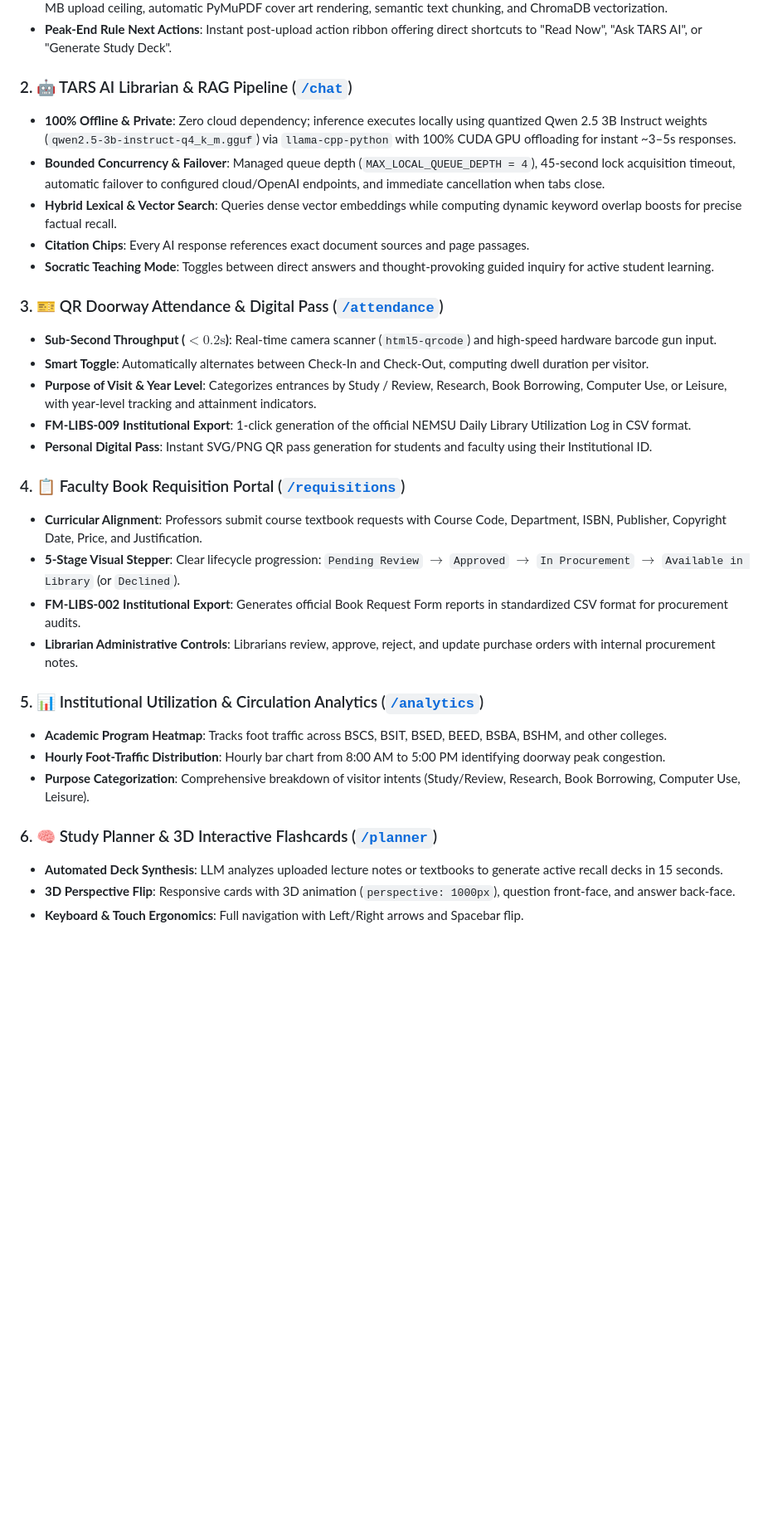
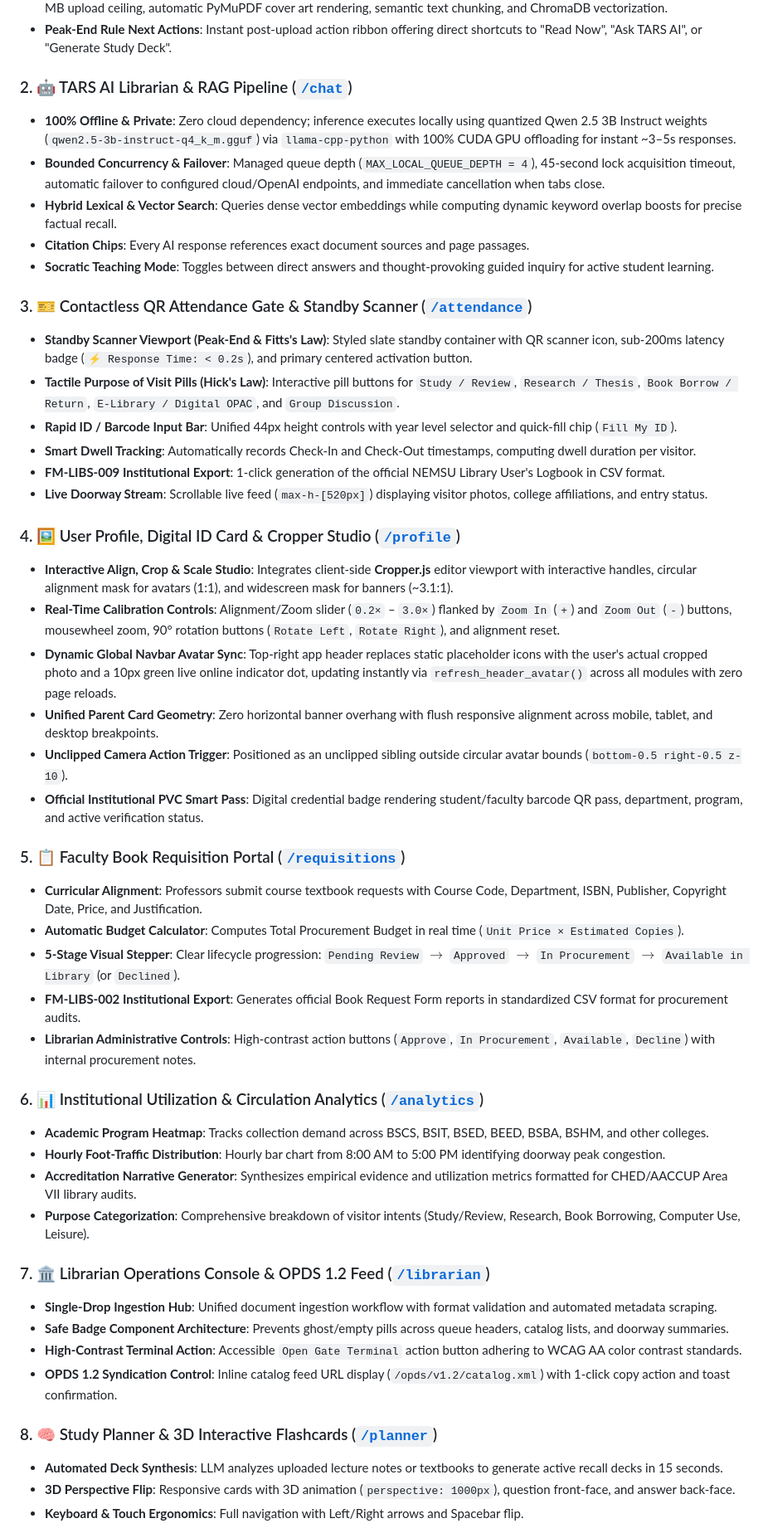
Before and after one commit to K1ezy/Kieser-s-Libre-Library, a Markdown page: README.md, the part around one of its changes. Shown at 83% size. Drawn GitHub-style; blank space fills up the shorter version.

Commit message:
docs(readme): update system overview, core modules, directory structure, and 122 passing tests

```diff
--- a/README.md
+++ b/README.md
@@ -144,25 +147,42 @@ graph TD
 * **Citation Chips**: Every AI response references exact document sources and page passages.
 * **Socratic Teaching Mode**: Toggles between direct answers and thought-provoking guided inquiry for active student learning.
 
-### 3. 🎫 QR Doorway Attendance & Digital Pass ([`/attendance`](file:///c:/Users/User/Desktop/Libre-Library/ui/pages/attendance.py))
-* **Sub-Second Throughput ($< 0.2\text{s}$)**: Real-time camera scanner (`html5-qrcode`) and high-speed hardware barcode gun input.
-* **Smart Toggle**: Automatically alternates between Check-In and Check-Out, computing dwell duration per visitor.
-* **Purpose of Visit & Year Level**: Categorizes entrances by Study / Review, Research, Book Borrowing, Computer Use, or Leisure, with year-level tracking and attainment indicators.
-* **FM-LIBS-009 Institutional Export**: 1-click generation of the official NEMSU Daily Library Utilization Log in CSV format.
-* **Personal Digital Pass**: Instant SVG/PNG QR pass generation for students and faculty using their Institutional ID.
+### 3. 🎫 Contactless QR Attendance Gate & Standby Scanner ([`/attendance`](ui/pages/attendance.py))
+* **Standby Scanner Viewport (Peak-End & Fitts's Law)**: Styled slate standby container with QR scanner icon, sub-200ms latency badge (`⚡ Response Time: < 0.2s`), and primary centered activation button.
+* **Tactile Purpose of Visit Pills (Hick's Law)**: Interactive pill buttons for `Study / Review`, `Research / Thesis`, `Book Borrow / Return`, `E-Library / Digital OPAC`, and `Group Discussion`.
+* **Rapid ID / Barcode Input Bar**: Unified 44px height controls with year level selector and quick-fill chip (`Fill My ID`).
+* **Smart Dwell Tracking**: Automatically records Check-In and Check-Out timestamps, computing dwell duration per visitor.
+* **FM-LIBS-009 Institutional Export**: 1-click generation of the official NEMSU Library User's Logbook in CSV format.
+* **Live Doorway Stream**: Scrollable live feed (`max-h-[520px]`) displaying visitor photos, college affiliations, and entry status.
 
-### 4. 📋 Faculty Book Requisition Portal ([`/requisitions`](file:///c:/Users/User/Desktop/Libre-Library/ui/pages/requisitions.py))
+### 4. 🖼️ User Profile, Digital ID Card & Cropper Studio ([`/profile`](ui/pages/profile.py))
+* **Interactive Align, Crop & Scale Studio**: Integrates client-side **Cropper.js** editor viewport with interactive handles, circular alignment mask for avatars (1:1), and widescreen mask for banners (~3.1:1).
+* **Real-Time Calibration Controls**: Alignment/Zoom slider (`0.2×` – `3.0×`) flanked by `Zoom In` (`+`) and `Zoom Out` (`-`) buttons, mousewheel zoom, 90° rotation buttons (`Rotate Left`, `Rotate Right`), and alignment reset.
+* **Dynamic Global Navbar Avatar Sync**: Top-right app header replaces static placeholder icons with the user's actual cropped photo and a 10px green live online indicator dot, updating instantly via `refresh_header_avatar()` across all modules with zero page reloads.
+* **Unified Parent Card Geometry**: Zero horizontal banner overhang with flush responsive alignment across mobile, tablet, and desktop breakpoints.
+* **Unclipped Camera Action Trigger**: Positioned as an unclipped sibling outside circular avatar bounds (`bottom-0.5 right-0.5 z-10`).
+* **Official Institutional PVC Smart Pass**: Digital credential badge rendering student/faculty barcode QR pass, department, program, and active verification status.
+
+### 5. 📋 Faculty Book Requisition Portal ([`/requisitions`](ui/pages/requisitions.py))
 * **Curricular Alignment**: Professors submit course textbook requests with Course Code, Department, ISBN, Publisher, Copyright Date, Price, and Justification.
+* **Automatic Budget Calculator**: Computes Total Procurement Budget in real time (`Unit Price × Estimated Copies`).
 * **5-Stage Visual Stepper**: Clear lifecycle progression: `Pending Review` $\rightarrow$ `Approved` $\rightarrow$ `In Procurement` $\rightarrow$ `Available in Library` (or `Declined`).
 * **FM-LIBS-002 Institutional Export**: Generates official Book Request Form reports in standardized CSV format for procurement audits.
-* **Librarian Administrative Controls**: Librarians review, approve, reject, and update purchase orders with internal procurement notes.
+* **Librarian Administrative Controls**: High-contrast action buttons (`Approve`, `In Procurement`, `Available`, `Decline`) with internal procurement notes.
 
-### 5. 📊 Institutional Utilization & Circulation Analytics ([`/analytics`](file:///c:/Users/User/Desktop/Libre-Library/ui/pages/analytics.py))
-* **Academic Program Heatmap**: Tracks foot traffic across BSCS, BSIT, BSED, BEED, BSBA, BSHM, and other colleges.
+### 6. 📊 Institutional Utilization & Circulation Analytics ([`/analytics`](ui/pages/analytics.py))
+* **Academic Program Heatmap**: Tracks collection demand across BSCS, BSIT, BSED, BEED, BSBA, BSHM, and other colleges.
 * **Hourly Foot-Traffic Distribution**: Hourly bar chart from 8:00 AM to 5:00 PM identifying doorway peak congestion.
+* **Accreditation Narrative Generator**: Synthesizes empirical evidence and utilization metrics formatted for CHED/AACCUP Area VII library audits.
 * **Purpose Categorization**: Comprehensive breakdown of visitor intents (Study/Review, Research, Book Borrowing, Computer Use, Leisure).
 
-### 6. 🧠 Study Planner & 3D Interactive Flashcards ([`/planner`](file:///c:/Users/User/Desktop/Libre-Library/ui/pages/planner.py))
+### 7. 🏛️ Librarian Operations Console & OPDS 1.2 Feed ([`/librarian`](ui/pages/librarian.py))
+* **Single-Drop Ingestion Hub**: Unified document ingestion workflow with format validation and automated metadata scraping.
+* **Safe Badge Component Architecture**: Prevents ghost/empty pills across queue headers, catalog lists, and doorway summaries.
+* **High-Contrast Terminal Action**: Accessible `Open Gate Terminal` action button adhering to WCAG AA color contrast standards.
+* **OPDS 1.2 Syndication Control**: Inline catalog feed URL display (`/opds/v1.2/catalog.xml`) with 1-click copy action and toast confirmation.
+
+### 8. 🧠 Study Planner & 3D Interactive Flashcards ([`/planner`](ui/pages/planner.py))
 * **Automated Deck Synthesis**: LLM analyzes uploaded lecture notes or textbooks to generate active recall decks in 15 seconds.
 * **3D Perspective Flip**: Responsive cards with 3D animation (`perspective: 1000px`), question front-face, and answer back-face.
 * **Keyboard & Touch Ergonomics**: Full navigation with Left/Right arrows and Spacebar flip.
```
Also changed, not shown: other parts of README.md (+45 -28 lines).
